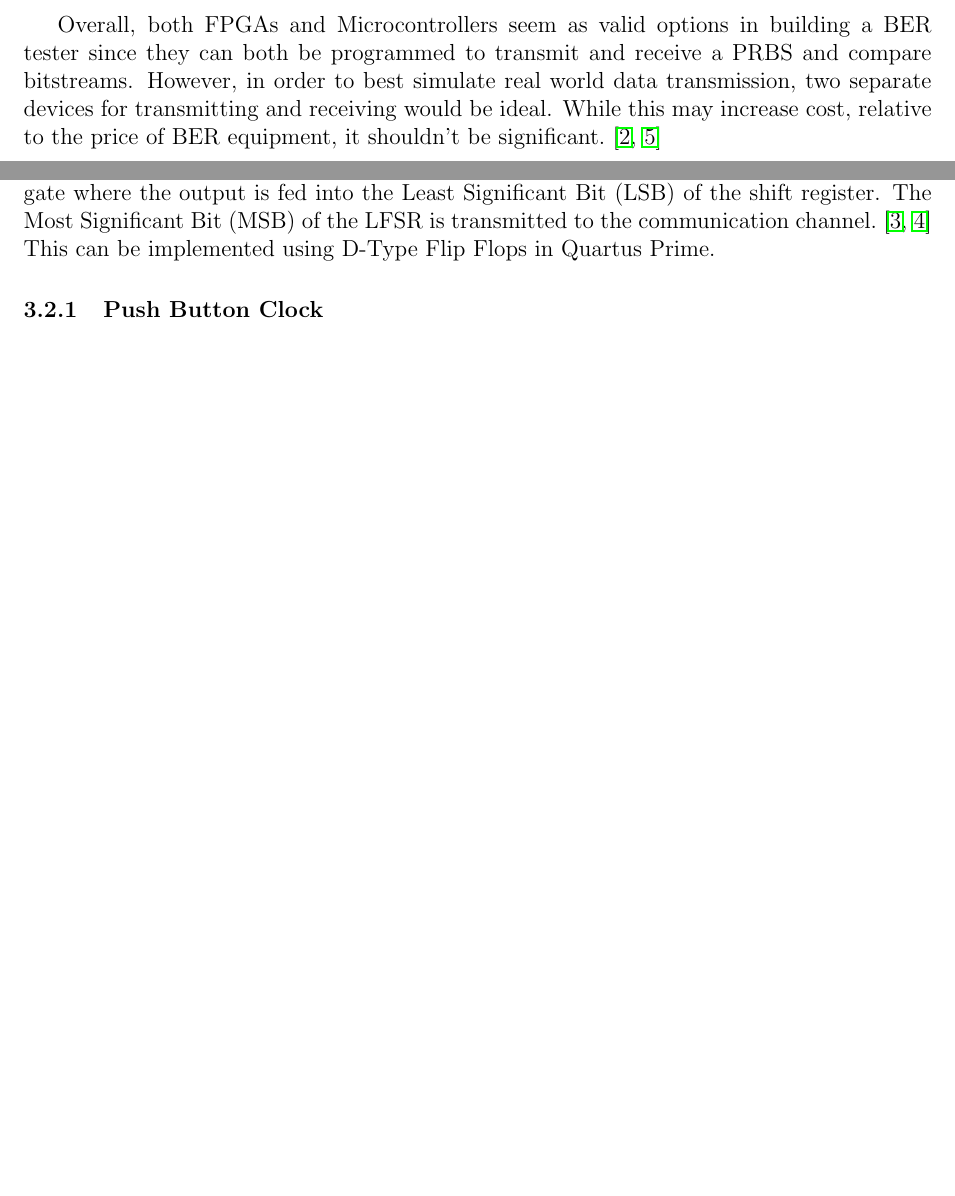
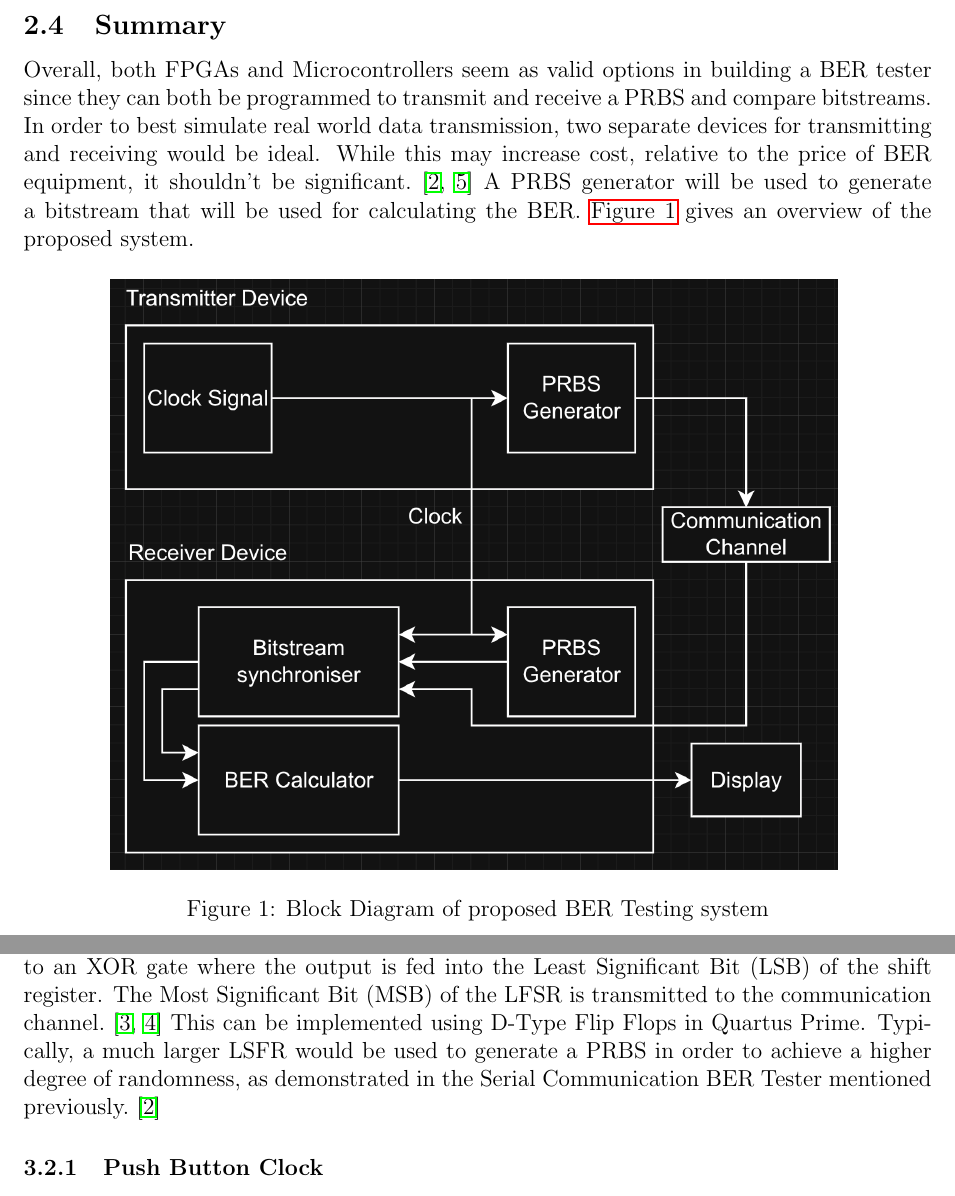
Before and after one commit to vishvish2/BERT_FPGA, a LaTeX paper (Interim_Report/BERT_Interim_Report.tex): two parts of pages 6 and 11 of 21, joined at a grey line, cut at the place of the change, the shorter picture padded with empty space. Compiled offline with pdfLaTeX.

Commit message:
Added Block Diagram + Refered to papers from lit review later on in report

```diff
--- a/Interim_Report/BERT_Interim_Report.tex
+++ b/Interim_Report/BERT_Interim_Report.tex
@@ -126,11 +125,18 @@ Signed: Vishnu Barath \hfill Date: \date{\today}
         This data rate is similar to the data rate this project is targetting.
         Due to using only one device, this may not accurately simulate real world conditions.
 
-    \vspace{0.5cm}
+    \subsection{Summary}
+        Overall, both FPGAs and Microcontrollers seem as valid options in building a BER tester since they can both be programmed to transmit and receive a PRBS and compare bitstreams.
+        In order to best simulate real world data transmission, two separate devices for transmitting and receiving would be ideal.
+        While this may increase cost, relative to the price of BER equipment, it shouldn't be significant.~\cite{MJBasford2020,SChatterjee2023}
+        A PRBS generator will be used to generate a bitstream that will be used for calculating the BER.\@
+        \autoref{fig:BERT_Block} gives an overview of the proposed system.
 
-    Overall, both FPGAs and Microcontrollers seem as valid options in building a BER tester since they can both be programmed to transmit and receive a PRBS and compare bitstreams.
-    However, in order to best simulate real world data transmission, two separate devices for transmitting and receiving would be ideal.
-    While this may increase cost, relative to the price of BER equipment, it shouldn't be significant.~\cite{MJBasford2020,SChatterjee2023}
+        \begin{figure}[H]
+            \centering
+            \includegraphics[width=0.8\textwidth]{img/BERT_Block_Diagram.png}
+            \caption{Block Diagram of proposed BER Testing system}\label{fig:BERT_Block}
+        \end{figure}
 
 \clearpage
 \section{Work Performed to-date}
@@ -226,6 +232,7 @@ Signed: Vishnu Barath \hfill Date: \date{\today}
         What this polynomial means is that the 7th and 6th bits of the register are inputs to an XOR gate where the output is fed into the Least Significant Bit (LSB) of the shift register.
         The Most Significant Bit (MSB) of the LFSR is transmitted to the communication channel.~\cite{DRiccardi2011,MGeorge2007}
         This can be implemented using D-Type Flip Flops in Quartus Prime.
+        Typically, a much larger LSFR would be used to generate a PRBS in order to achieve a higher degree of randomness, as demonstrated in the Serial Communication BER Tester mentioned previously.~\cite{MJBasford2020}
         \subsubsection{Push Button Clock}
 
             For testing purposes, the clock will initially be tied to a push button on the DE0-Nano with the status of the LFSR tied to LEDs.
```
Also changed, not shown: Interim_Report/BERT_Interim_Report.pdf, Interim_Report/img/BERT_Block_Diagram.png (added), Interim_Report/BERT_Interim_Report.tex (3 more changed lines).
